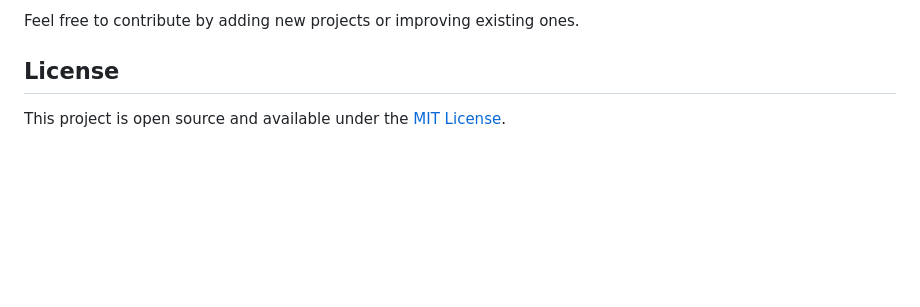
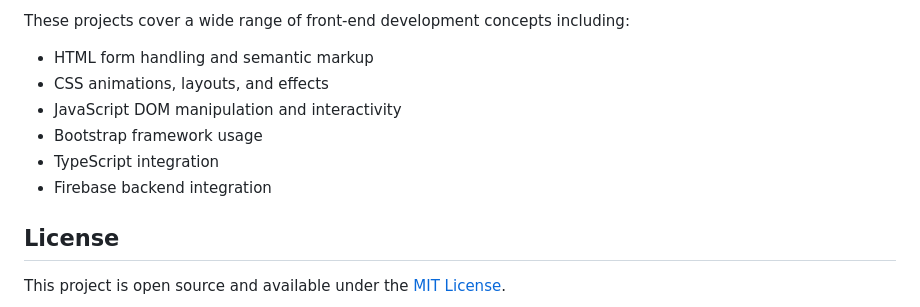
Before and after one commit to arsa6789/Code_init, a Markdown page: Readme.md, the part around one of its changes. Rendered like a GitHub page; blank space fills up the shorter version.

```diff
--- a/Readme.md
+++ b/Readme.md
@@ -107,5 +125,11 @@ To view any project, navigate to the respective folder and open the `index.html`
 
-Feel free to contribute by adding new projects or improving existing ones.
+These projects cover a wide range of front-end development concepts including:
+- HTML form handling and semantic markup
+- CSS animations, layouts, and effects
+- JavaScript DOM manipulation and interactivity
+- Bootstrap framework usage
+- TypeScript integration
+- Firebase backend integration
 
 ## License
 
```
Also changed, not shown: other parts of Readme.md (+77 -59 lines).
